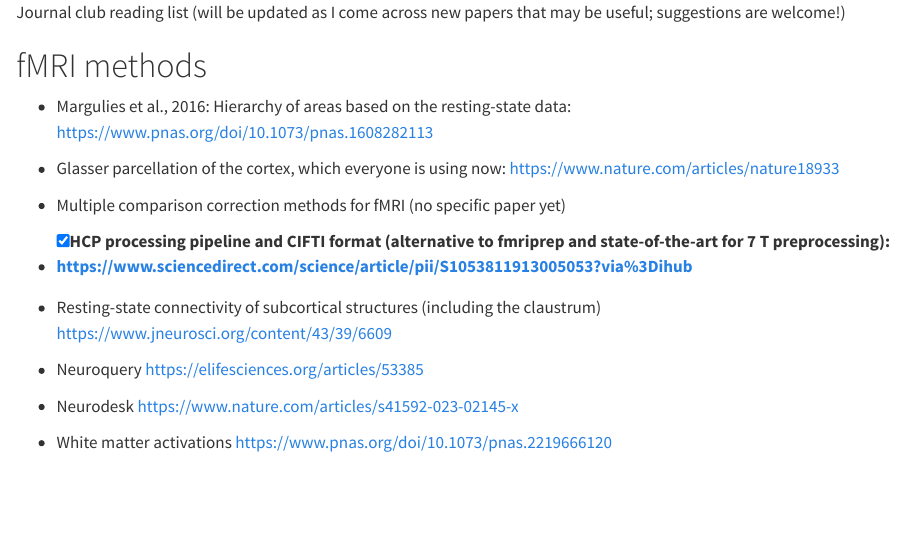
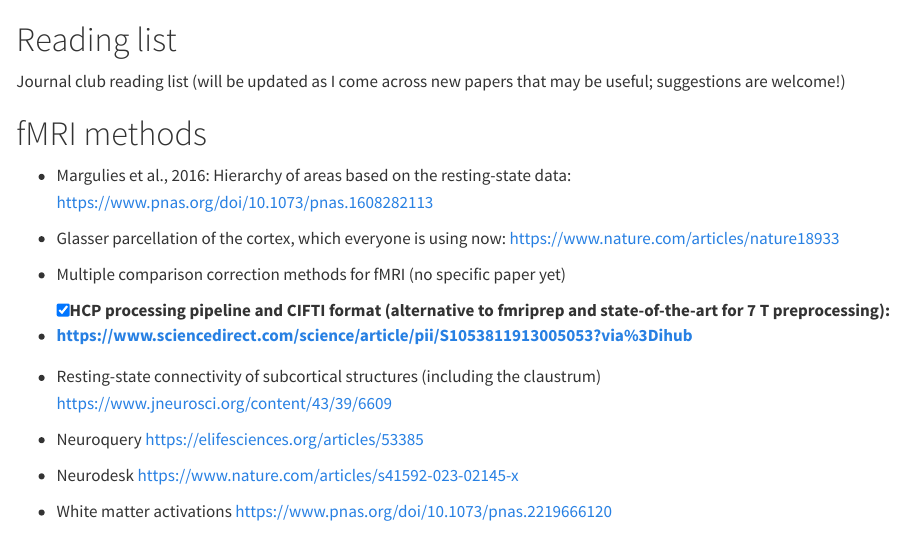
Before and after one commit to visualneuroscience/visualneuroscience.github.io, a Quarto document (labmeeting/2024-05-22/index.qmd): the page in a window 1100 px wide, from its top. Rendered offline with R 4.5, knitr and Pandoc in place of Quarto, with nearby package versions.

Commit message:
changed title to reading list

```diff
--- a/labmeeting/2024-05-22/index.qmd
+++ b/labmeeting/2024-05-22/index.qmd
@@ -1,3 +1,5 @@
+# Reading list
+
 Journal club reading list (will be updated as I come across new papers that may be useful; suggestions are welcome!)
 
 # fMRI methods
```
Also changed, not shown: docs/search.json, 2 other files.
